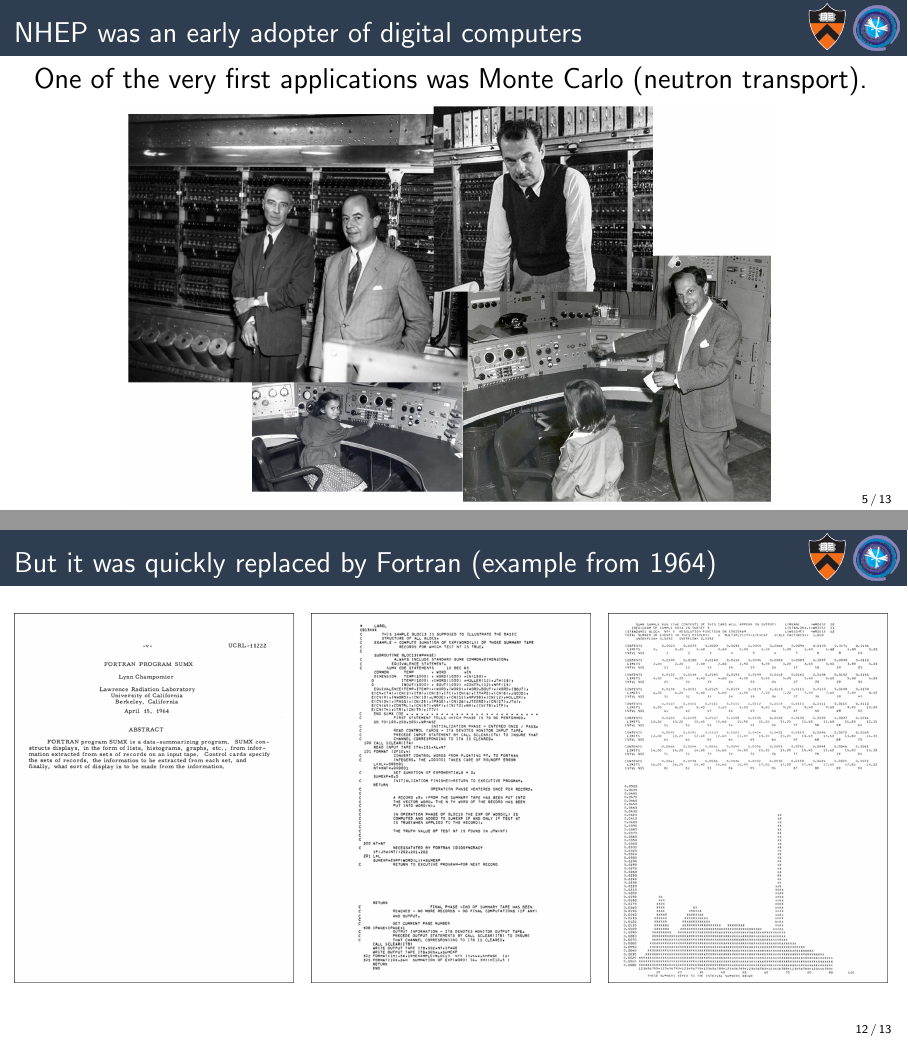
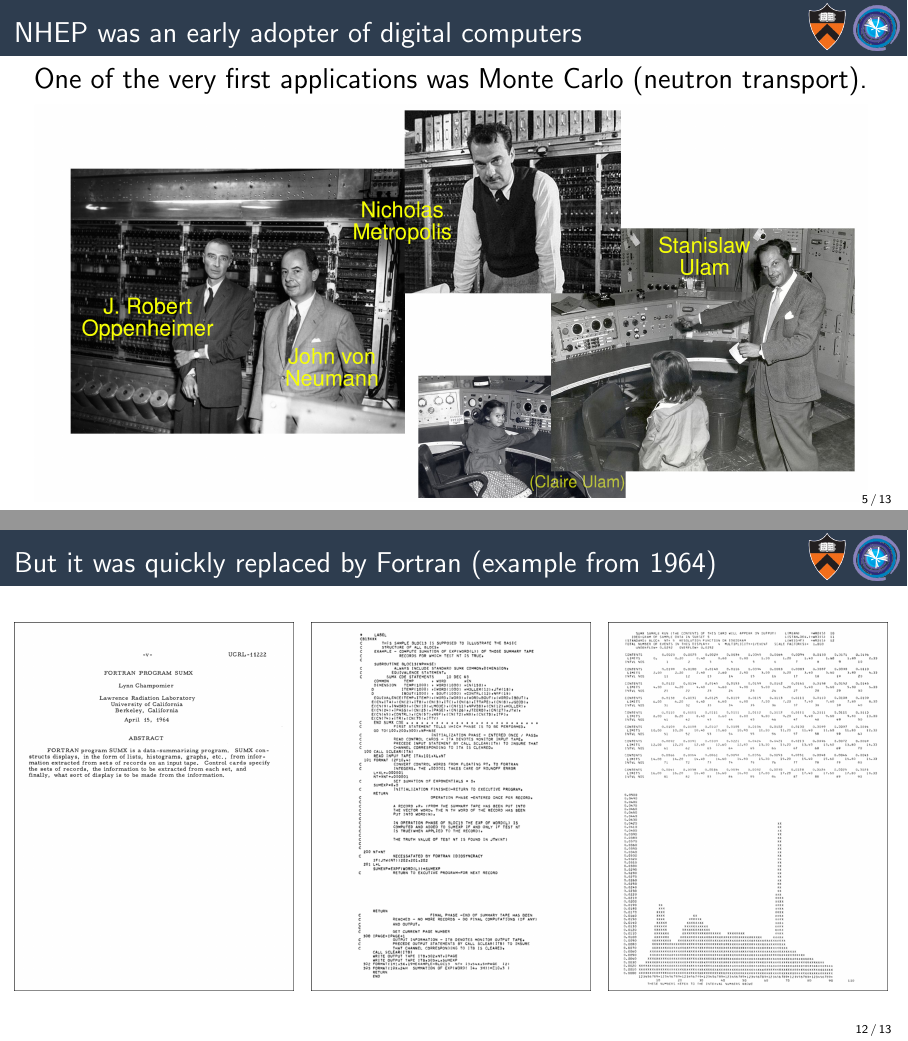
Before and after one commit to jpivarski-talks/2022-02-08-jlab-roundtable-language-history, LaTeX slides (main.tex): pages 8 and 23 of 25, joined at a grey line. Compiled offline with pdfLaTeX.

Commit message:
Writing.

```diff
--- a/main.tex
+++ b/main.tex
@@ -106,7 +106,7 @@ One of the very first applications was Monte Carlo (neutron transport).
 
 \vspace{-0.2 cm}
 \begin{center}
-\includegraphics[width=0.78\linewidth]{PLOTS/manhattan-project-physicists-and-computer.jpg}
+\includegraphics[width=\linewidth]{PLOTS/manhattan-project-physicists-and-computer.jpg}
 \end{center}
 \end{columns}
 \end{frame}
@@ -214,7 +214,7 @@ Madeleine (n\'ee Goldstein) Isenberg, UCLA class of '65
 \end{frame}
 
 \begin{frame}{But it was quickly replaced by Fortran (example from 1964)}
-\vspace{0.25 cm}
+\vspace{0.5 cm}
 \begin{columns}
 \column{1.1\linewidth}
 \includegraphics[height=6.5 cm]{PLOTS/sumx-cover.png}\hfill\includegraphics[height=6.5 cm]{PLOTS/sumx-code-sample.png}\hfill\includegraphics[height=6.5 cm]{PLOTS/sumx-histogram.png}
```
Also changed, not shown: PLOTS/manhattan-project-physicists-and-computer.jpg.
